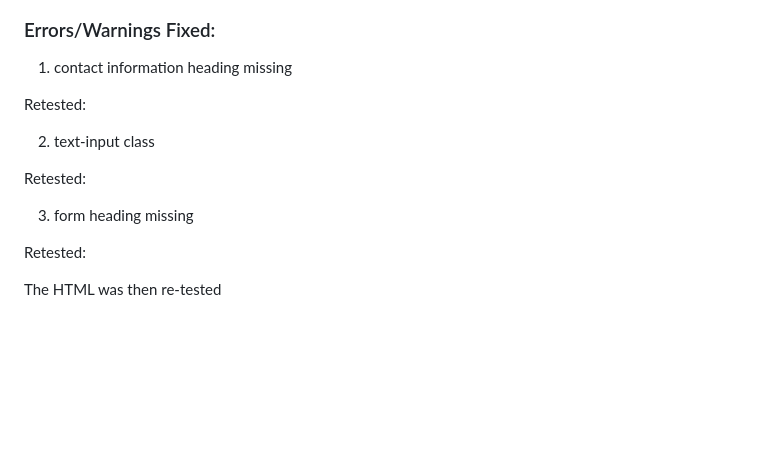
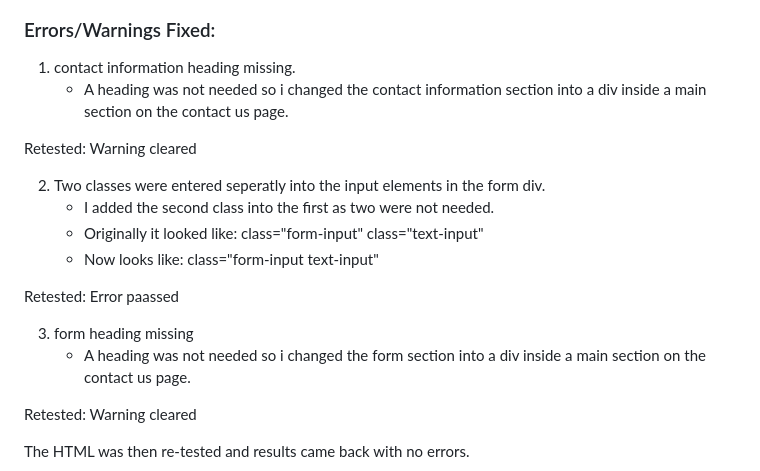
Before and after one commit to et9719/GreenwoodAS, a Markdown page: README.md, the part around the change printed below. GitHub-like rendering; blank space fills up the shorter version.

Commit message:
docs: add README.md file

```diff
--- a/README.md
+++ b/README.md
@@ -123,17 +123,24 @@ The following errors/warnings were found:
 
 ### Errors/Warnings Fixed:
 
-  1. contact information heading missing <!-- Decide if you want to add heading -->
+  1. contact information heading missing.
+     - A heading was not needed so i changed the contact information section into a div inside
+       a main section on the contact us page.
 
-Retested:
+Retested: Warning cleared
 
-  2. text-input class <!-- figure out error -->
+  2. Two classes were entered seperatly into the input elements in the form div.
+     - I added the second class into the first as two were not needed.
+     - Originally it  looked like: class="form-input" class="text-input"
+     - Now looks like: class="form-input text-input"
 
-Retested:
+Retested: Error paassed
 
-  3. form heading missing <!-- Decide if you want to add heading -->
+  3. form heading missing
+     - A heading was not needed so i changed the form section into a div inside
+       a main section on the contact us page.
 
-Retested:
+Retested: Warning cleared
 
-The HTML was then re-tested <!-- were all results fixed? -->
+The HTML was then re-tested and results came back with no errors.
 
```
Also changed, not shown: other parts of README.md (+6 -6 lines), assets/images/html-test.png (added).
